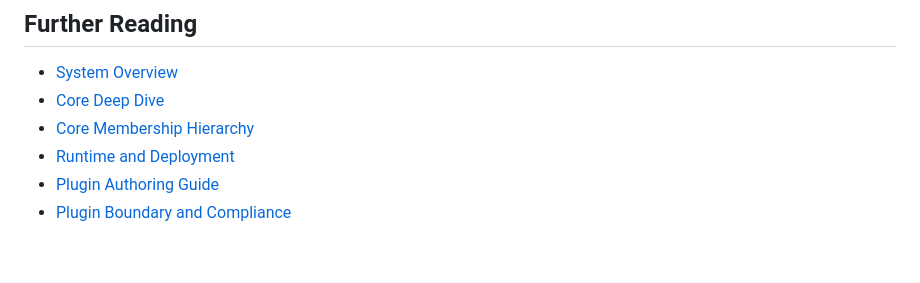
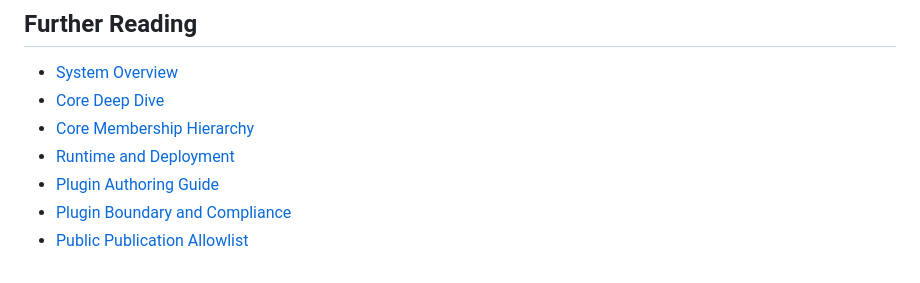
Before and after one commit to MaBurn/ClubGearCore, a Markdown page: README.md, the part around the change. Drawn GitHub-style.

Commit message:
docs: add public publication allowlist

```diff
--- a/README.md
+++ b/README.md
@@ -147,3 +147,4 @@ See `docs/architecture/runtime-deployment.md` for the detailed runtime and deplo
 - [Runtime and Deployment](docs/architecture/runtime-deployment.md)
 - [Plugin Authoring Guide](docs/architecture/plugin-authoring-guide.md)
 - [Plugin Boundary and Compliance](docs/architecture/plugin-boundary-and-compliance.md)
+- [Public Publication Allowlist](docs/publication-allowlist.md)
```
Also changed, not shown: docs/publication-allowlist.md (added, +74 -0 lines).
